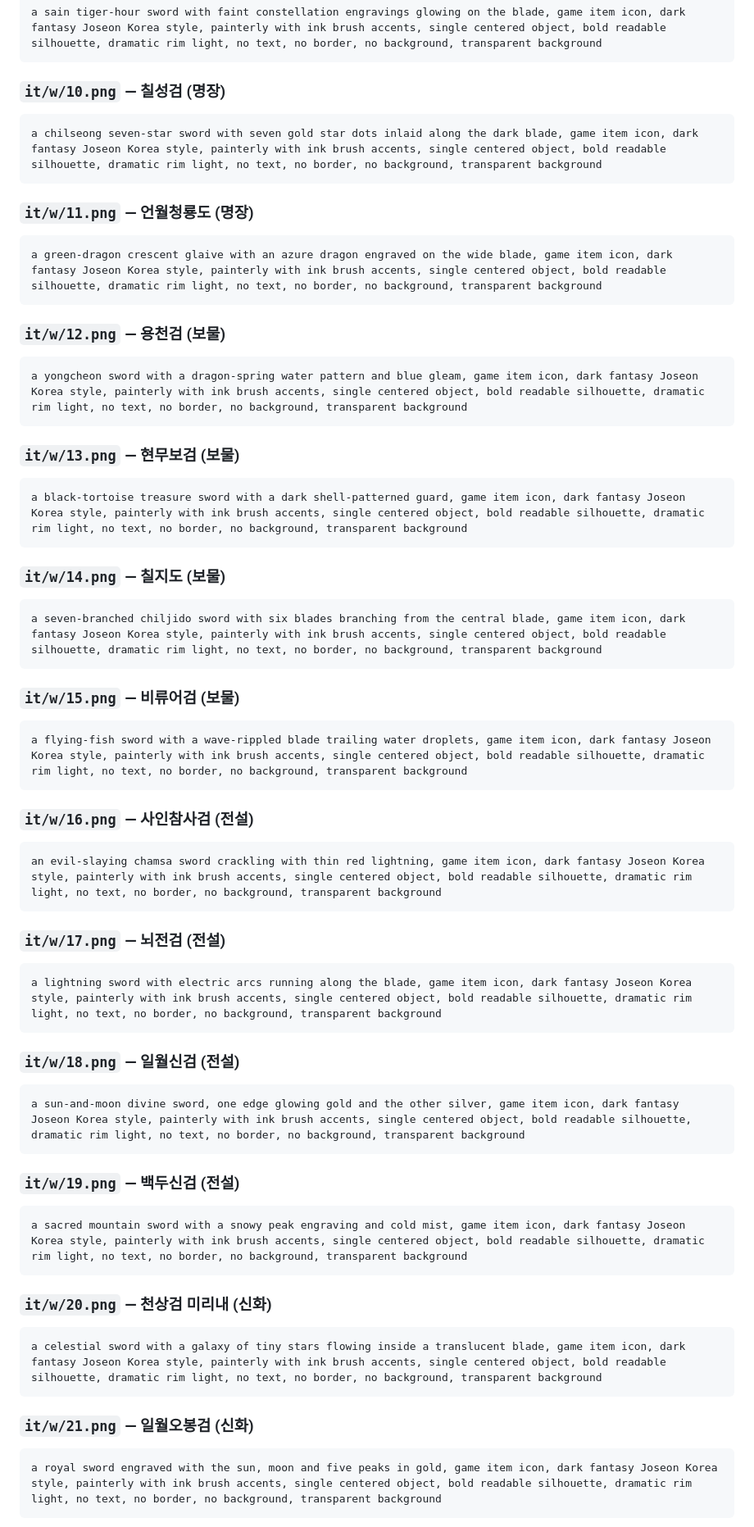
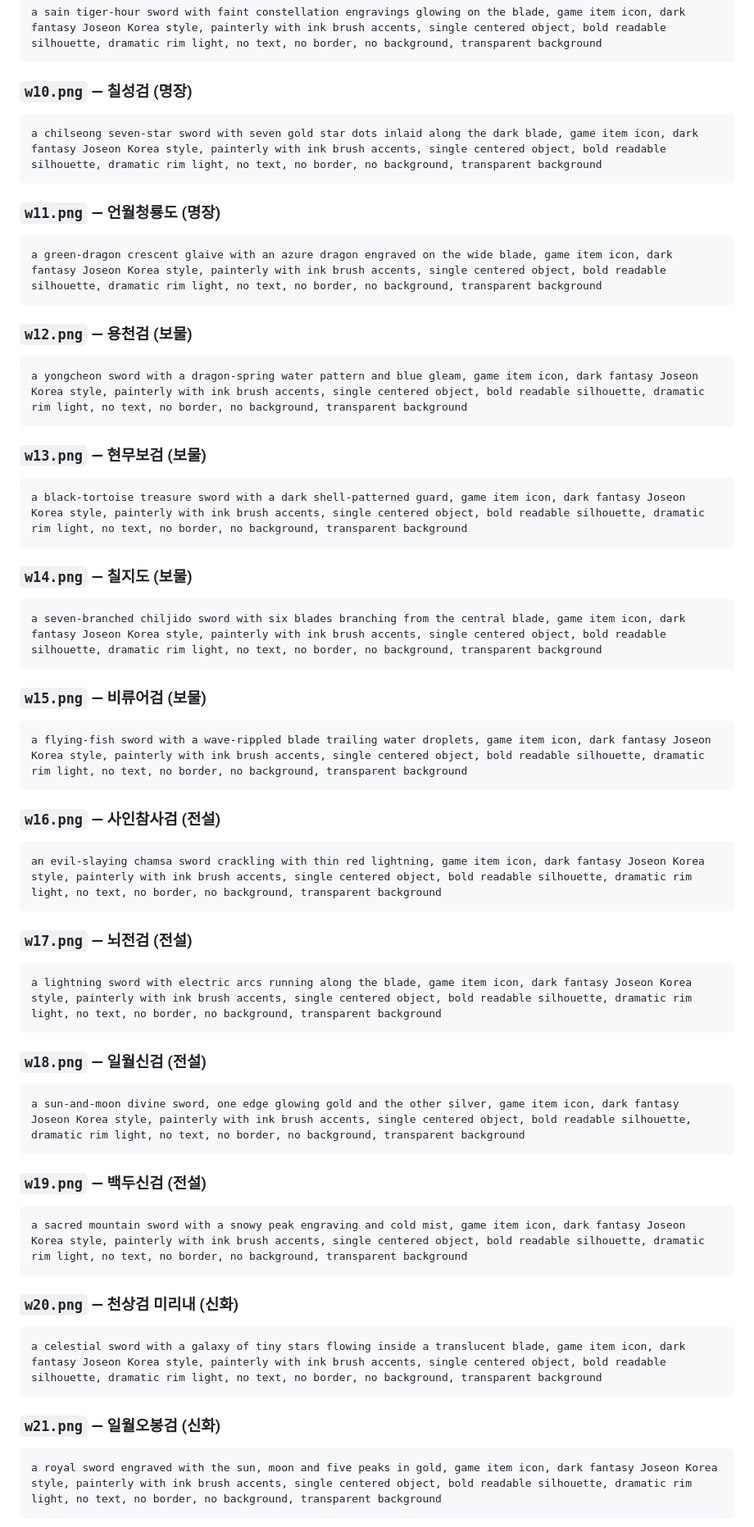
Before and after one commit to lcyking0923/idlegame, a Markdown page: docs/장비-아이콘-프롬프트.md, the part around one of its changes. Shown at 82% size. Drawn GitHub-style.

````diff
--- a/docs/장비-아이콘-프롬프트.md
+++ b/docs/장비-아이콘-프롬프트.md
@@ -75,73 +76,73 @@ a master smith's hwando sword with a gleaming blade and brass fittings, game ite
 a sain tiger-hour sword with faint constellation engravings glowing on the blade, game item icon, dark fantasy Joseon Korea style, painterly with ink brush accents, single centered object, bold readable silhouette, dramatic rim light, no text, no border, no background, transparent background
 ```
 
-### `it/w/10.png` — 칠성검 (명장)
+### `w10.png` — 칠성검 (명장)
 
 ```
 a chilseong seven-star sword with seven gold star dots inlaid along the dark blade, game item icon, dark fantasy Joseon Korea style, painterly with ink brush accents, single centered object, bold readable silhouette, dramatic rim light, no text, no border, no background, transparent background
 ```
 
-### `it/w/11.png` — 언월청룡도 (명장)
+### `w11.png` — 언월청룡도 (명장)
 
 ```
 a green-dragon crescent glaive with an azure dragon engraved on the wide blade, game item icon, dark fantasy Joseon Korea style, painterly with ink brush accents, single centered object, bold readable silhouette, dramatic rim light, no text, no border, no background, transparent background
 ```
 
-### `it/w/12.png` — 용천검 (보물)
+### `w12.png` — 용천검 (보물)
 
 ```
 a yongcheon sword with a dragon-spring water pattern and blue gleam, game item icon, dark fantasy Joseon Korea style, painterly with ink brush accents, single centered object, bold readable silhouette, dramatic rim light, no text, no border, no background, transparent background
 ```
 
-### `it/w/13.png` — 현무보검 (보물)
+### `w13.png` — 현무보검 (보물)
 
 ```
 a black-tortoise treasure sword with a dark shell-patterned guard, game item icon, dark fantasy Joseon Korea style, painterly with ink brush accents, single centered object, bold readable silhouette, dramatic rim light, no text, no border, no background, transparent background
 ```
 
-### `it/w/14.png` — 칠지도 (보물)
+### `w14.png` — 칠지도 (보물)
 
 ```
 a seven-branched chiljido sword with six blades branching from the central blade, game item icon, dark fantasy Joseon Korea style, painterly with ink brush accents, single centered object, bold readable silhouette, dramatic rim light, no text, no border, no background, transparent background
 ```
 
-### `it/w/15.png` — 비류어검 (보물)
+### `w15.png` — 비류어검 (보물)
 
 ```
 a flying-fish sword with a wave-rippled blade trailing water droplets, game item icon, dark fantasy Joseon Korea style, painterly with ink brush accents, single centered object, bold readable silhouette, dramatic rim light, no text, no border, no background, transparent background
 ```
 
-### `it/w/16.png` — 사인참사검 (전설)
+### `w16.png` — 사인참사검 (전설)
 
 ```
 an evil-slaying chamsa sword crackling with thin red lightning, game item icon, dark fantasy Joseon Korea style, painterly with ink brush accents, single centered object, bold readable silhouette, dramatic rim light, no text, no border, no background, transparent background
 ```
 
-### `it/w/17.png` — 뇌전검 (전설)
+### `w17.png` — 뇌전검 (전설)
 
 ```
 a lightning sword with electric arcs running along the blade, game item icon, dark fantasy Joseon Korea style, painterly with ink brush accents, single centered object, bold readable silhouette, dramatic rim light, no text, no border, no background, transparent background
 ```
 
-### `it/w/18.png` — 일월신검 (전설)
+### `w18.png` — 일월신검 (전설)
 
 ```
 a sun-and-moon divine sword, one edge glowing gold and the other silver, game item icon, dark fantasy Joseon Korea style, painterly with ink brush accents, single centered object, bold readable silhouette, dramatic rim light, no text, no border, no background, transparent background
 ```
 
-### `it/w/19.png` — 백두신검 (전설)
+### `w19.png` — 백두신검 (전설)
 
 ```
 a sacred mountain sword with a snowy peak engraving and cold mist, game item icon, dark fantasy Joseon Korea style, painterly with ink brush accents, single centered object, bold readable silhouette, dramatic rim light, no text, no border, no background, transparent background
 ```
 
-### `it/w/20.png` — 천상검 미리내 (신화)
+### `w20.png` — 천상검 미리내 (신화)
 
 ```
 a celestial sword with a galaxy of tiny stars flowing inside a translucent blade, game item icon, dark fantasy Joseon Korea style, painterly with ink brush accents, single centered object, bold readable silhouette, dramatic rim light, no text, no border, no background, transparent background
 ```
 
-### `it/w/21.png` — 일월오봉검 (신화)
+### `w21.png` — 일월오봉검 (신화)
 
 ```
 a royal sword engraved with the sun, moon and five peaks in gold, game item icon, dark fantasy Joseon Korea style, painterly with ink brush accents, single centered object, bold readable silhouette, dramatic rim light, no text, no border, no background, transparent background
````
Also changed, not shown: other parts of docs/장비-아이콘-프롬프트.md (+50 -49 lines).
